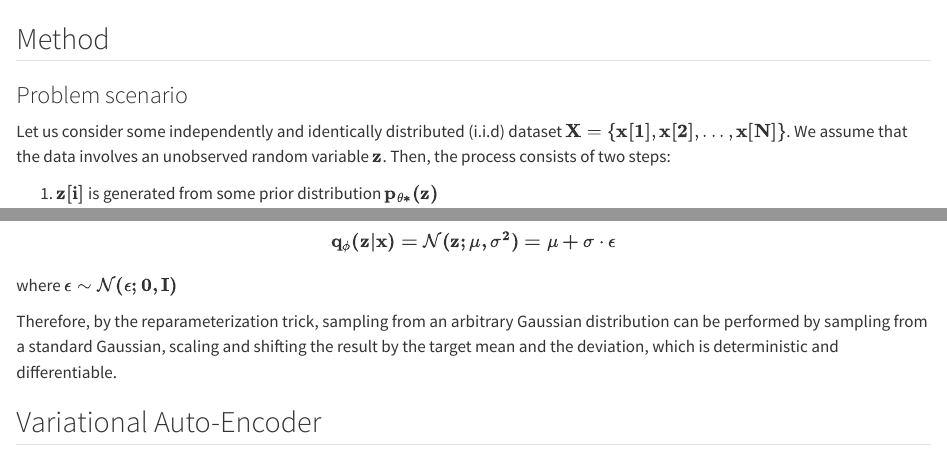
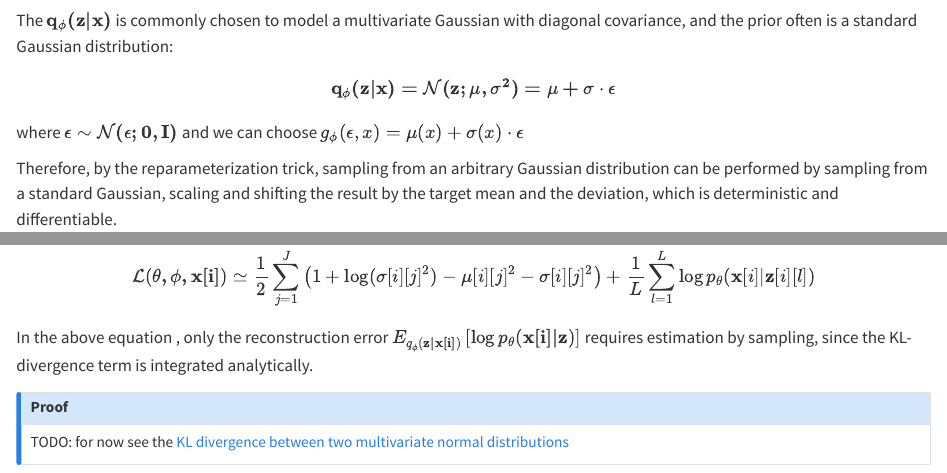
Before and after one commit to maitbayev/maitbayev.github.io, a Quarto document (posts/auto-encoding-variational-bayes/index.qmd): the page in a window 1100 px wide, from 220 px down before the commit and from 1890 px down after it, and a second part further down, joined at a grey line. Rendered offline with R 4.5, knitr and Pandoc in place of Quarto, with nearby package versions.

Commit message:
Add KL-diver

```diff
--- a/posts/auto-encoding-variational-bayes/index.qmd
+++ b/posts/auto-encoding-variational-bayes/index.qmd
@@ -163,3 +163,11 @@ $$
 \log p_\theta(\mathbf{x}[i] | \mathbf{z}[i][l])
 }
 $$
+
+In the above equation , only the reconstruction error $E_{q_\phi(\mathbf{z|x[i]})} \left[ \log p_\theta(\mathbf{x[i]|z})\right]$ requires estimation by sampling, since the KL-divergence term is integrated analytically.
+
+::: {.callout-note collapse="True"}
+## Proof
+
+TODO: for now see the [KL divergence between two multivariate normal distributions ](https://en.wikipedia.org/wiki/Kullback%E2%80%93Leibler_divergence#Multivariate_normal_distributions)
+:::
```
Also changed, not shown: docs/search.json, posts/auto-encoding-variational-bayes/index.qmd (2 more changed lines), 3 other files.
